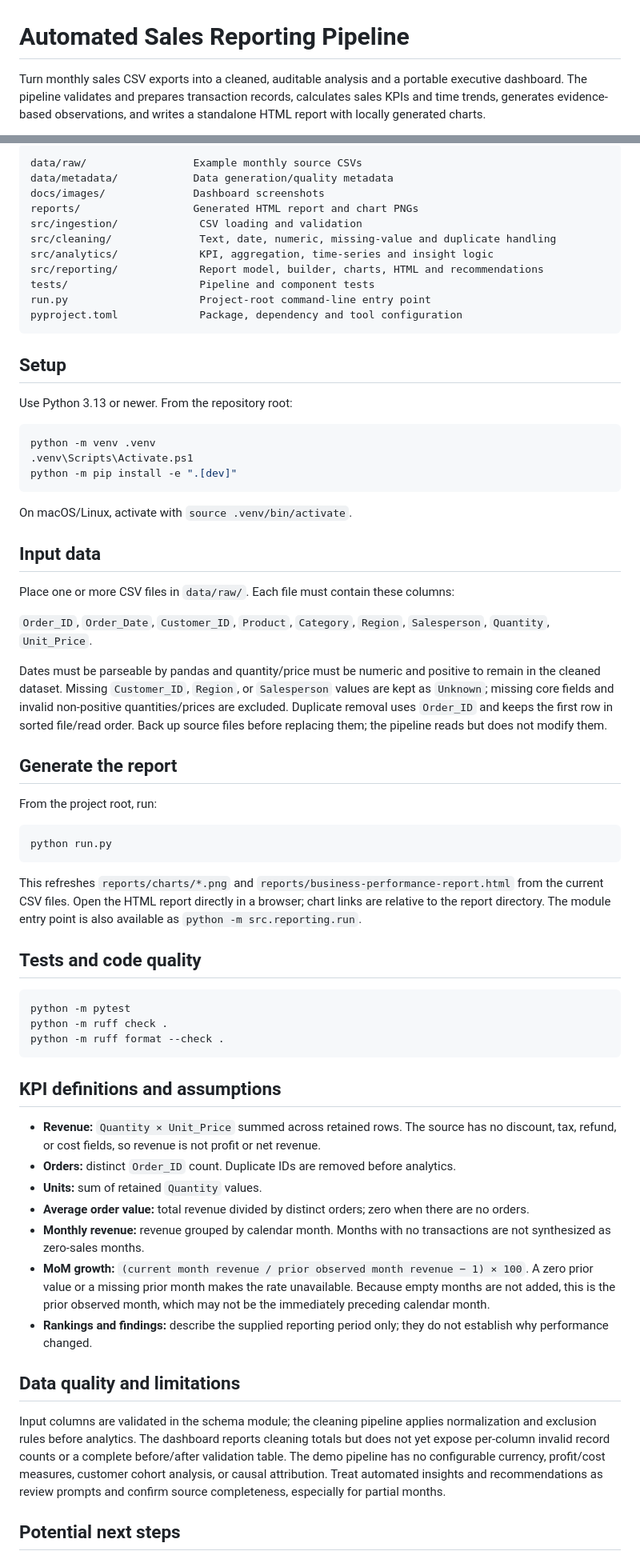
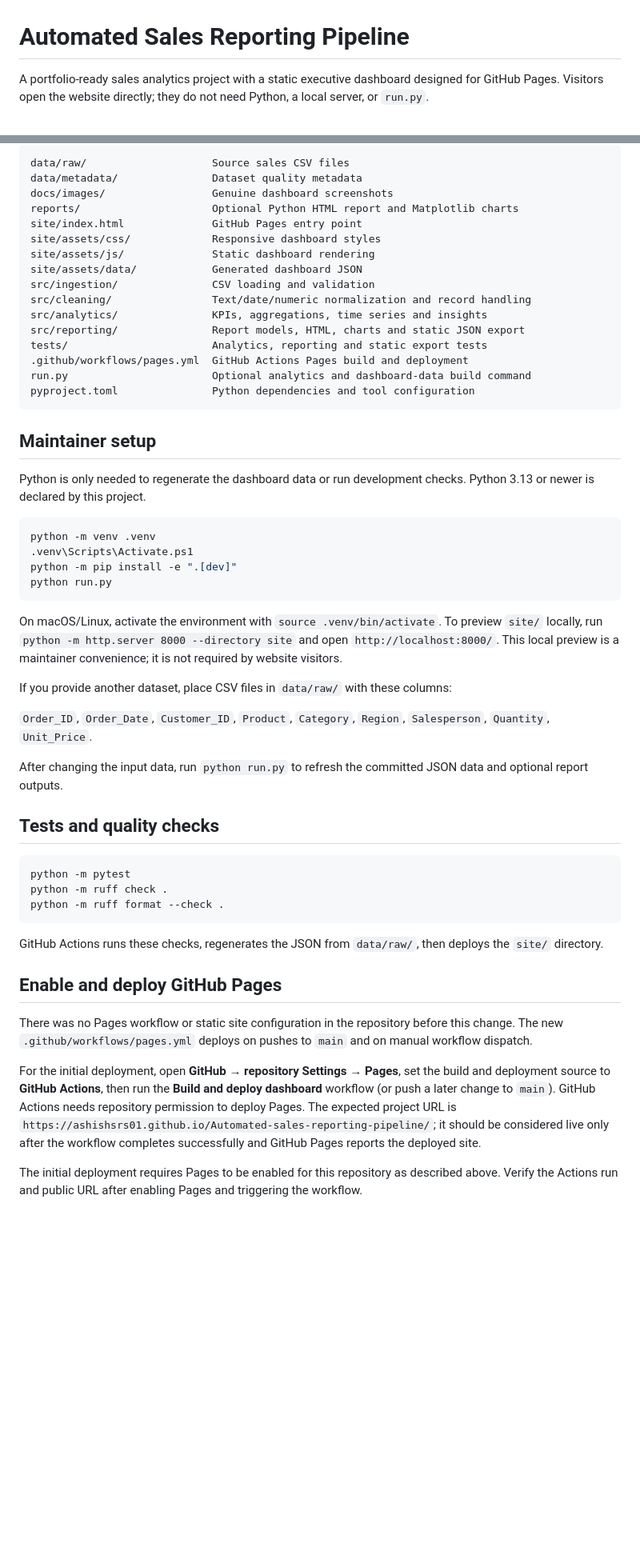
Before and after one commit to ashishsrs01/Automated-sales-reporting-pipeline, a Markdown page: README.md, 2 parts joined by grey strips. Shown at 80% size. GitHub-like rendering; blank space fills up the shorter version.

````diff
--- a/README.md
+++ b/README.md
@@ -1,4 +1,4 @@
 # Automated Sales Reporting Pipeline
 
-Turn monthly sales CSV exports into a cleaned, auditable analysis and a portable executive dashboard. The pipeline validates and prepares transaction records, calculates sales KPIs and time trends, generates evidence-based observations, and writes a standalone HTML report with locally generated charts.
+A portfolio-ready sales analytics project with a static executive dashboard designed for GitHub Pages. Visitors open the website directly; they do not need Python, a local server, or `run.py`.
 
@@ -45,49 +37,43 @@ Main repository layout:
 
 ```text
-data/raw/                 Example monthly source CSVs
-data/metadata/            Data generation/quality metadata
-docs/images/              Dashboard screenshots
-reports/                  Generated HTML report and chart PNGs
-src/ingestion/             CSV loading and validation
-src/cleaning/              Text, date, numeric, missing-value and duplicate handling
-src/analytics/             KPI, aggregation, time-series and insight logic
-src/reporting/             Report model, builder, charts, HTML and recommendations
-tests/                     Pipeline and component tests
-run.py                     Project-root command-line entry point
-pyproject.toml             Package, dependency and tool configuration
+data/raw/                    Source sales CSV files
+data/metadata/               Dataset quality metadata
+docs/images/                 Genuine dashboard screenshots
+reports/                     Optional Python HTML report and Matplotlib charts
+site/index.html              GitHub Pages entry point
+site/assets/css/             Responsive dashboard styles
+site/assets/js/              Static dashboard rendering
+site/assets/data/            Generated dashboard JSON
+src/ingestion/               CSV loading and validation
+src/cleaning/                Text/date/numeric normalization and record handling
+src/analytics/               KPIs, aggregations, time series and insights
+src/reporting/               Report models, HTML, charts and static JSON export
+tests/                       Analytics, reporting and static export tests
+.github/workflows/pages.yml  GitHub Actions Pages build and deployment
+run.py                       Optional analytics and dashboard-data build command
+pyproject.toml               Python dependencies and tool configuration
 ```
 
-## Setup
+## Maintainer setup
 
-Use Python 3.13 or newer. From the repository root:
+Python is only needed to regenerate the dashboard data or run development checks. Python 3.13 or newer is declared by this project.
 
 ```powershell
 python -m venv .venv
 .venv\Scripts\Activate.ps1
 python -m pip install -e ".[dev]"
+python run.py
 ```
 
-On macOS/Linux, activate with `source .venv/bin/activate`.
+On macOS/Linux, activate the environment with `source .venv/bin/activate`. To preview `site/` locally, run `python -m http.server 8000 --directory site` and open `http://localhost:8000/`. This local preview is a maintainer convenience; it is not required by website visitors.
 
-## Input data
-
-Place one or more CSV files in `data/raw/`. Each file must contain these columns:
+If you provide another dataset, place CSV files in `data/raw/` with these columns:
 
 `Order_ID`, `Order_Date`, `Customer_ID`, `Product`, `Category`, `Region`, `Salesperson`, `Quantity`, `Unit_Price`.
 
-Dates must be parseable by pandas and quantity/price must be numeric and positive to remain in the cleaned dataset. Missing `Customer_ID`, `Region`, or `Salesperson` values are kept as `Unknown`; missing core fields and invalid non-positive quantities/prices are excluded. Duplicate removal uses `Order_ID` and keeps the first row in sorted file/read order. Back up source files before replacing them; the pipeline reads but does not modify them.
+After changing the input data, run `python run.py` to refresh the committed JSON data and optional report outputs.
 
-## Generate the report
-
-From the project root, run:
-
-```powershell
-python run.py
-```
-
-This refreshes `reports/charts/*.png` and `reports/business-performance-report.html` from the current CSV files. Open the HTML report directly in a browser; chart links are relative to the report directory. The module entry point is also available as `python -m src.reporting.run`.
-
-## Tests and code quality
+## Tests and quality checks
 
 ```powershell
 python -m pytest
@@ -95,19 +81,13 @@ python -m ruff check .
 python -m ruff format --check .
 ```
 
-## KPI definitions and assumptions
+GitHub Actions runs these checks, regenerates the JSON from `data/raw/`, then deploys the `site/` directory.
 
-- **Revenue:** `Quantity × Unit_Price` summed across retained rows. The source has no discount, tax, refund, or cost fields, so revenue is not profit or net revenue.
-- **Orders:** distinct `Order_ID` count. Duplicate IDs are removed before analytics.
-- **Units:** sum of retained `Quantity` values.
-- **Average order value:** total revenue divided by distinct orders; zero when there are no orders.
-- **Monthly revenue:** revenue grouped by calendar month. Months with no transactions are not synthesized as zero-sales months.
-- **MoM growth:** `(current month revenue / prior observed month revenue − 1) × 100`. A zero prior value or a missing prior month makes the rate unavailable. Because empty months are not added, this is the prior observed month, which may not be the immediately preceding calendar month.
-- **Rankings and findings:** describe the supplied reporting period only; they do not establish why performance changed.
+## Enable and deploy GitHub Pages
 
-## Data quality and limitations
+There was no Pages workflow or static site configuration in the repository before this change. The new `.github/workflows/pages.yml` deploys on pushes to `main` and on manual workflow dispatch.
 
-Input columns are validated in the schema module; the cleaning pipeline applies normalization and exclusion rules before analytics. The dashboard reports cleaning totals but does not yet expose per-column invalid record counts or a complete before/after validation table. The demo pipeline has no configurable currency, profit/cost measures, customer cohort analysis, or causal attribution. Treat automated insights and recommendations as review prompts and confirm source completeness, especially for partial months.
+For the initial deployment, open **GitHub → repository Settings → Pages**, set the build and deployment source to **GitHub Actions**, then run the **Build and deploy dashboard** workflow (or push a later change to `main`). GitHub Actions needs repository permission to deploy Pages. The expected project URL is `https://ashishsrs01.github.io/Automated-sales-reporting-pipeline/`; it should be considered live only after the workflow completes successfully and GitHub Pages reports the deployed site.
 
-## Potential next steps
+The initial deployment requires Pages to be enabled for this repository as described above. Verify the Actions run and public URL after enabling Pages and triggering the workflow.
 
````
Also changed, not shown: other parts of README.md (+31 -34 lines), docs/images/dashboard-full.png (added), docs/images/dashboard-preview.png (added), 9 other files.
